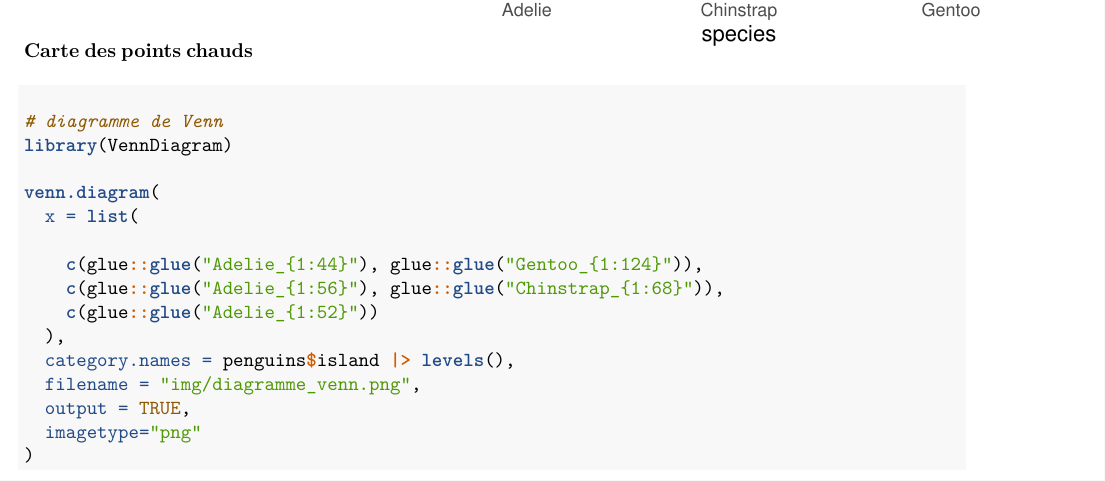
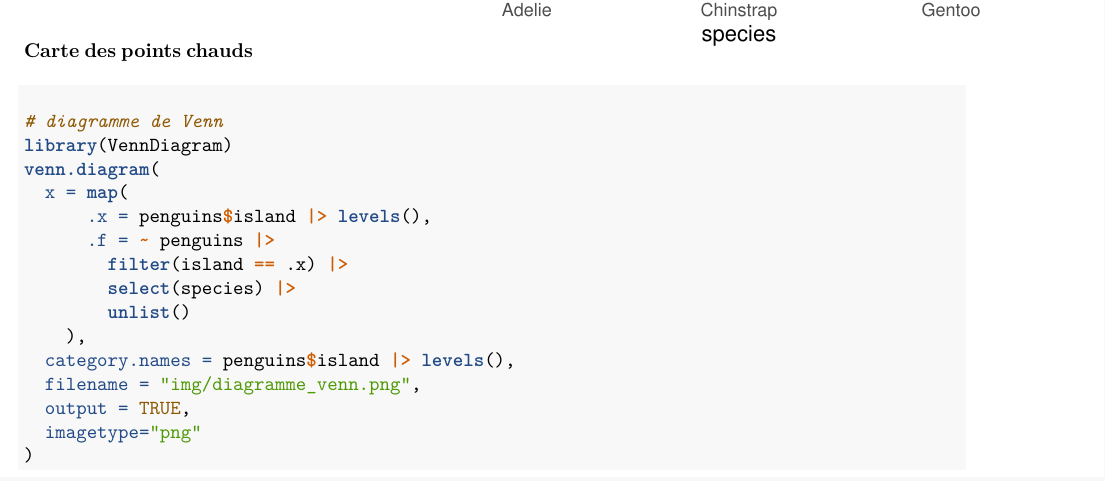
Before and after one commit to Vaugoyeau/measure_qualite_data_science_congres_mqds, an R Markdown document (script_cree.Rmd): part of page 22 of 29, cut so that both start at the same text. Rendered offline with R 4.5, knitr and Pandoc, then LaTeX, with nearby package versions; code that draws random numbers runs with fixed seeds of ours; some code elsewhere in the file could not run offline.

Commit message:
# diagramme de Venn corrigé

````diff
--- a/script_cree.Rmd
+++ b/script_cree.Rmd
@@ -453,14 +453,14 @@ penguins |>
 ```{r diagramme_venn, eval=FALSE}
 # diagramme de Venn
 library(VennDiagram)
-
 venn.diagram(
-  x = list(
-
-    c(glue::glue("Adelie_{1:44}"), glue::glue("Gentoo_{1:124}")),
-    c(glue::glue("Adelie_{1:56}"), glue::glue("Chinstrap_{1:68}")),
-    c(glue::glue("Adelie_{1:52}"))
-  ),
+  x = map(
+      .x = penguins$island |> levels(),
+      .f = ~ penguins |>
+        filter(island == .x) |>
+        select(species) |>
+        unlist()
+    ),
   category.names = penguins$island |> levels(),
   filename = "img/diagramme_venn.png",
   output = TRUE,
````
Also changed, not shown: img/diagramme_venn.png, tutorial_data_analysis - MQDS 2023.pdf, script_cree.Rmd (2 more changed lines), 1 other file.
